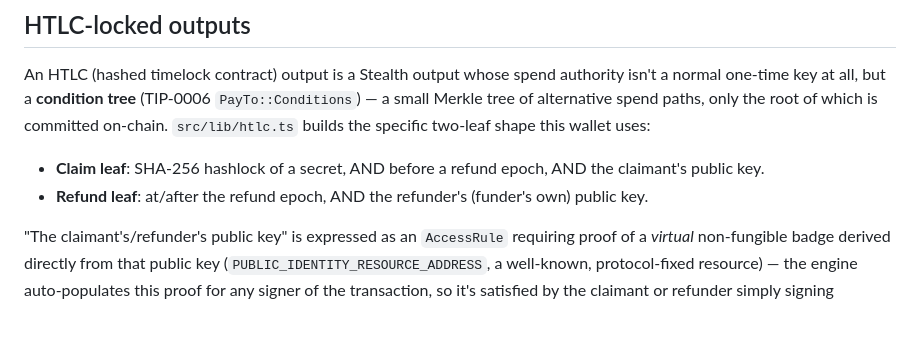
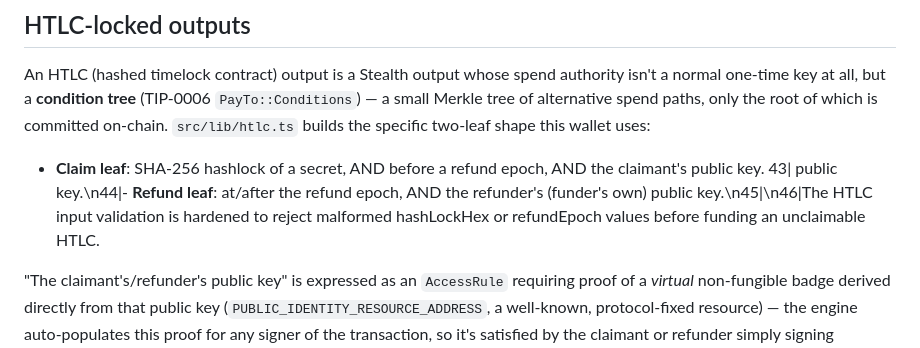
Before and after one commit to chironbuilds/tari-wallet, a Markdown page: docs/architecture/stealth-and-htlc.md, the part around the change. GitHub-like rendering; blank space fills up the shorter version.

Commit message:
docs: update HTLC documentation to reflect hardened input validation (d1957f55fced)

```diff
--- a/docs/architecture/stealth-and-htlc.md
+++ b/docs/architecture/stealth-and-htlc.md
@@ -42,7 +42,7 @@ the specific two-leaf shape this wallet uses:
 
 - **Claim leaf**: SHA-256 hashlock of a secret, AND before a refund epoch, AND the claimant's
   public key.
-- **Refund leaf**: at/after the refund epoch, AND the refunder's (funder's own) public key.
+43|  public key.\n44|- **Refund leaf**: at/after the refund epoch, AND the refunder's (funder's own) public key.\n45|\n46|The HTLC input validation is hardened to reject malformed hashLockHex or refundEpoch values before funding an unclaimable HTLC.
 
 "The claimant's/refunder's public key" is expressed as an `AccessRule` requiring proof of a
 *virtual* non-fungible badge derived directly from that public key
```
